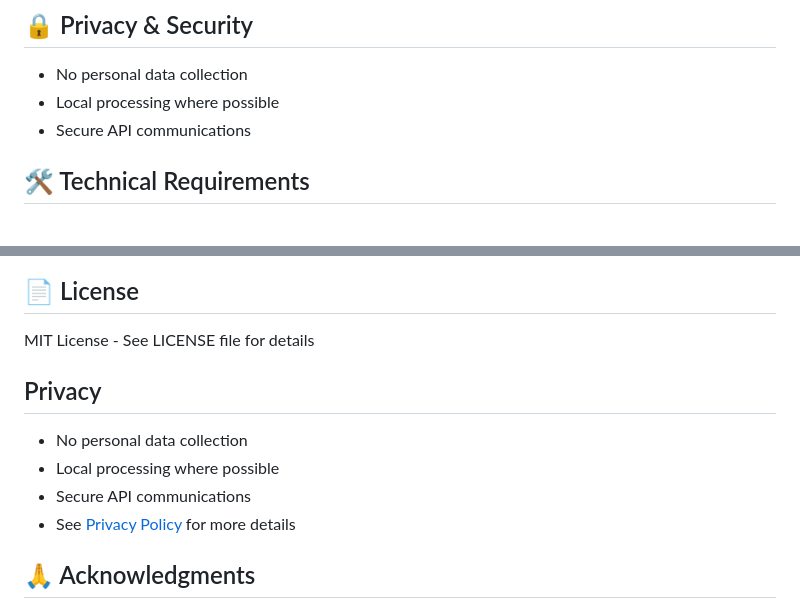
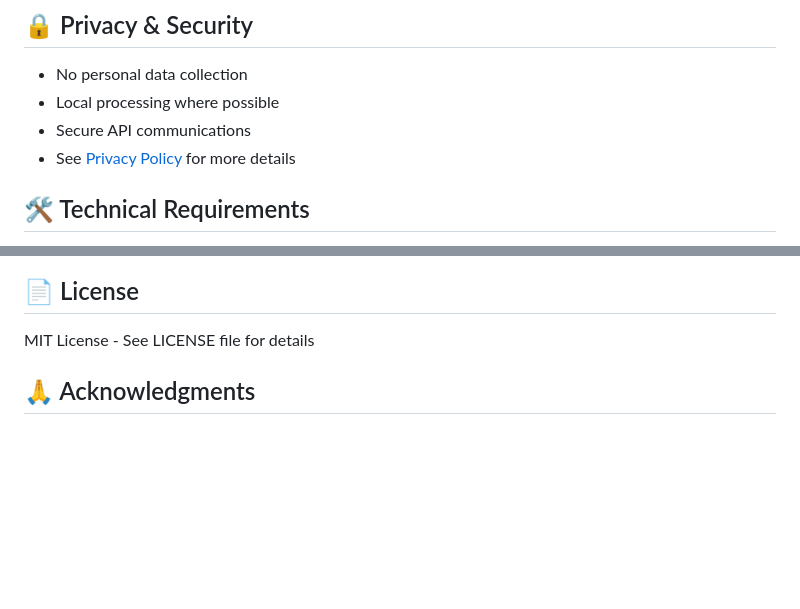
Before and after one commit to bryjcannon/Qontextualize, a Markdown page: README.md, 2 parts joined by grey strips. Drawn GitHub-style; blank space fills up the shorter version.

```diff
--- a/README.md
+++ b/README.md
@@ -65,6 +65,7 @@ In an era of information overload, distinguishing fact from fiction has become i
 - No personal data collection
 - Local processing where possible
 - Secure API communications
+- See [Privacy Policy](PRIVACY.md) for more details
 
 ## 🛠️ Technical Requirements
 
@@ -88,12 +89,6 @@ We welcome contributions! Please read our [Contributing Guidelines](CONTRIBUTING
 
 MIT License - See LICENSE file for details
 
-## Privacy
-
-- No personal data collection
-- Local processing where possible
-- Secure API communications
-- See [Privacy Policy](PRIVACY.md) for more details
 
 ## 🙏 Acknowledgments
 
```
